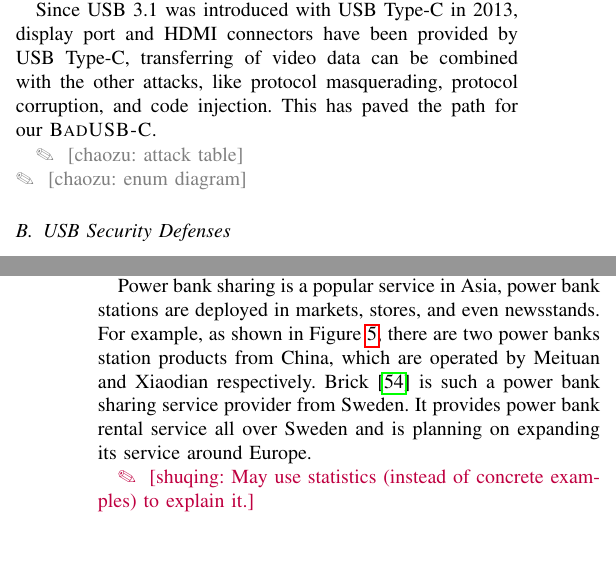
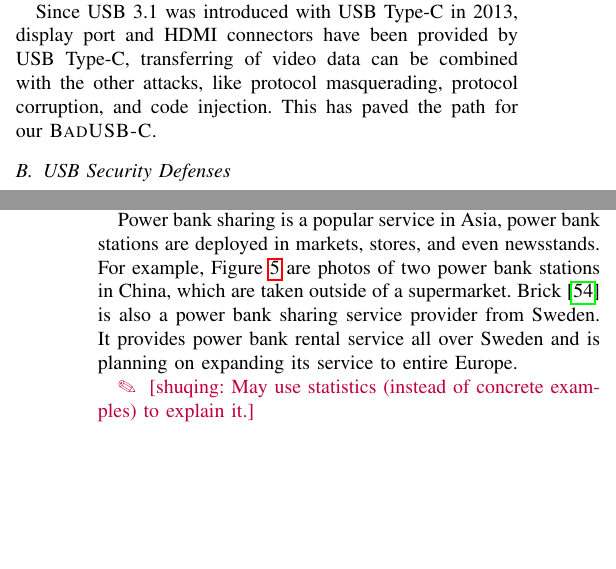
Before and after one commit to jwnhy/WOOT-BadUSB-C, a LaTeX paper (WOOT/BadUSBC.tex, which reads WOOT/Files/experiment.tex, WOOT/Files/related_work.tex): two parts of the columns of pages 3 and 7 of 11, joined at a grey line, cut so that both start at the same text, the shorter picture padded with empty space. Compiled offline with pdfLaTeX; a missing font is replaced by an installed copy or a similar font; a LaTeX package or settings file that is missing is left out.

Commit message:
revision of PBS description

```diff
--- a/WOOT/Files/experiment.tex
+++ b/WOOT/Files/experiment.tex
@@ -131,10 +131,10 @@ device on the trip, return the rented power bank to the near stations, and pay
 the rental fee.
 
 Power bank sharing is a popular service in Asia, power bank stations are deployed
-in markets, stores, and even newsstands. For example, as shown in Figure~\ref{fig:PBS_products},
- there are two power banks station products from China, which are operated by Meituan and Xiaodian respectively. Brick~\cite{Brick} is such a power bank sharing service provider from
-  Sweden. It provides power bank rental service all over Sweden and is planning on expanding its
-   service around Europe.
+in markets, stores, and even newsstands. For example, Figure~\ref{fig:PBS_products} are photos
+of two power bank stations in China, which are taken outside of a supermarket. Brick~\cite{Brick} is also a power bank sharing service provider from
+Sweden. It provides power bank rental service all over Sweden and is planning on expanding its
+service to entire Europe.
 \begin{figure}[t]
 	\centering
 	\includegraphics[width=.45 \linewidth, height=.45 \linewidth]{./Figs/PBS_mt.png}
--- a/WOOT/Files/related_work.tex
+++ b/WOOT/Files/related_work.tex
@@ -76,12 +75,6 @@ Since USB 3.1 was introduced with USB Type-C in 2013, display port and HDMI
 connectors have been provided by USB Type-C, transferring of video data can be
 combined with the other attacks, like protocol masquerading,  protocol
 corruption, and code injection. This has paved the path for our \tool.
-
-
-
-
-\chaozu{attack table}\\
-\chaozu{enum diagram}
 
 
 \subsection{USB Security Defenses}
```
Also changed, not shown: WOOT/Files/related_work.tex (1 more changed lines).
